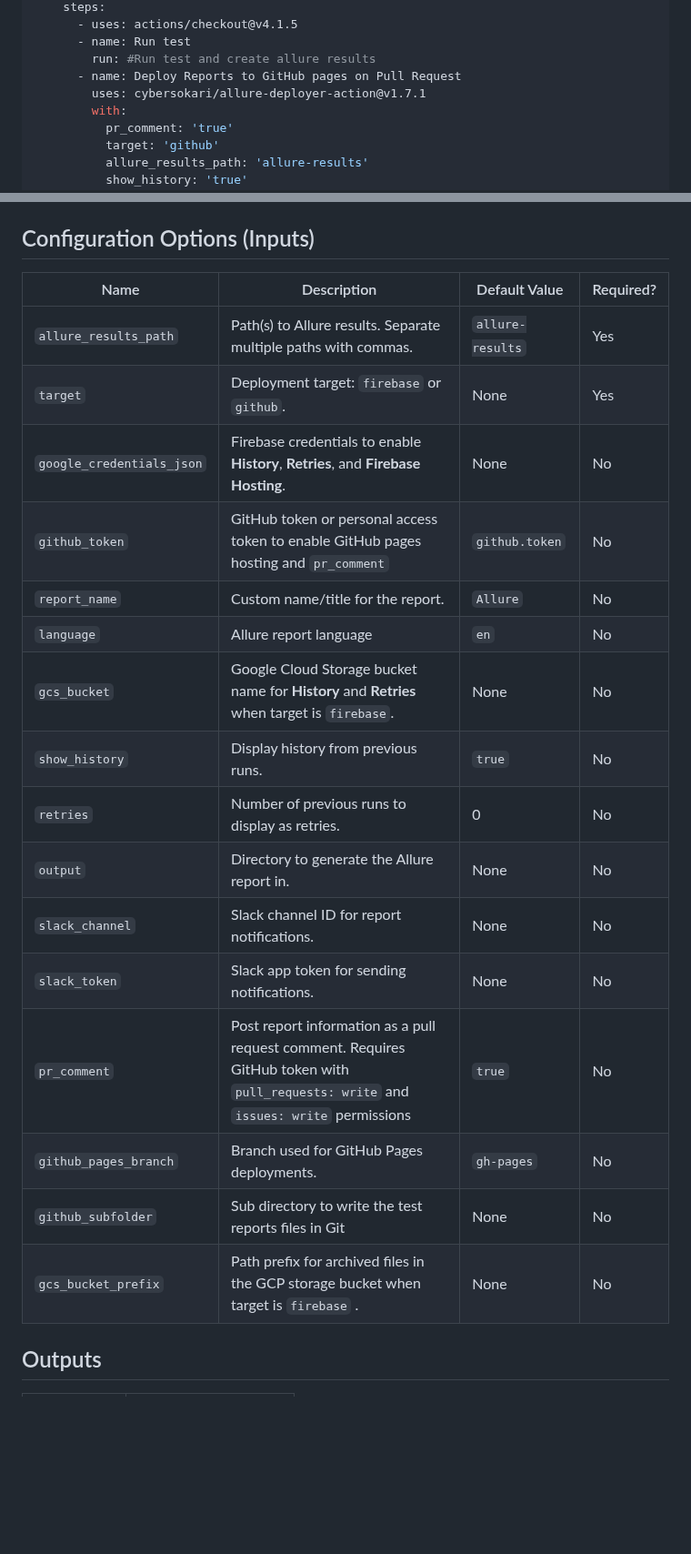
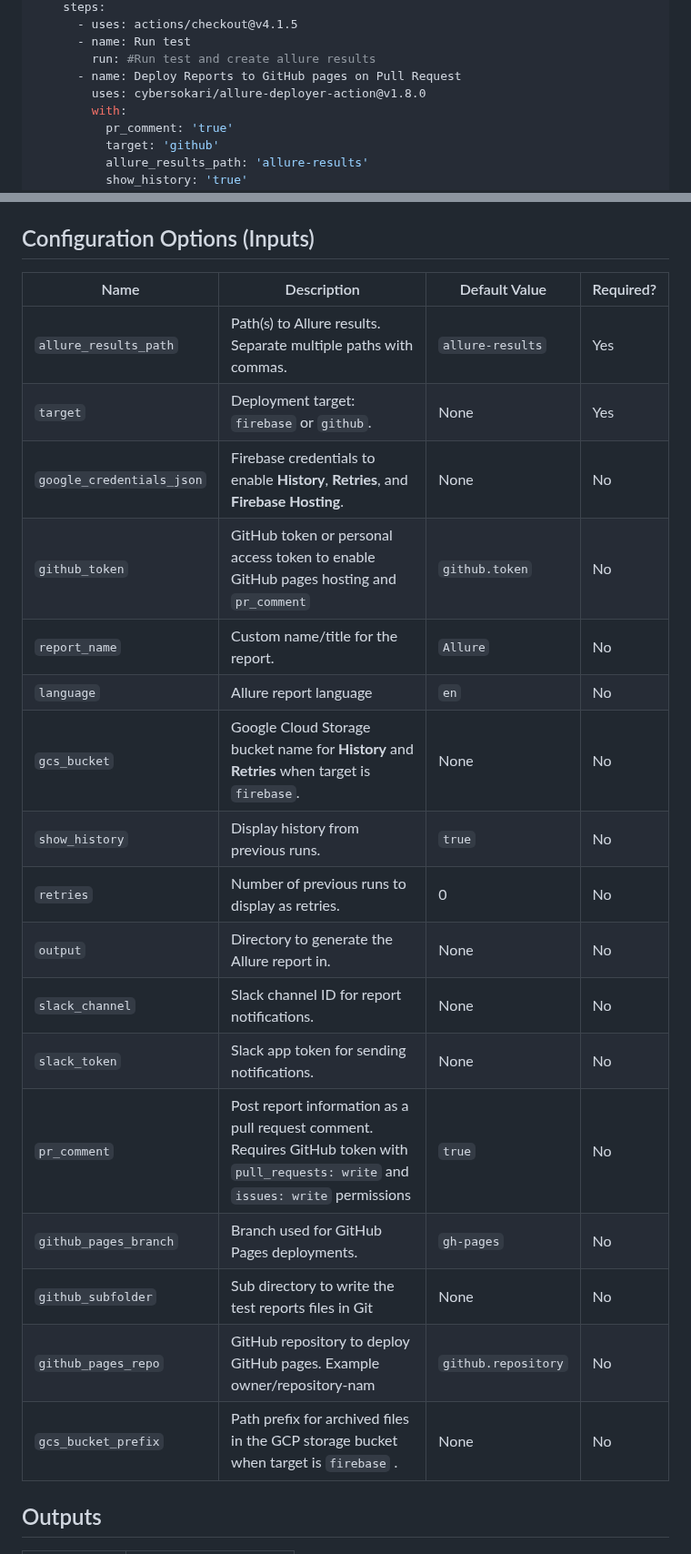
Before and after one commit to deivydasp/allure-deployer-action, a Markdown page: README.md, 2 parts joined by grey strips. Shown at 91% size. Rendered like a GitHub page; blank space fills up the shorter version.

```diff
--- a/README.md
+++ b/README.md
@@ -81,7 +81,7 @@ jobs:
       - name: Run test
         run: #Run test and create allure results
       - name: Deploy Reports to GitHub pages on Pull Request
-        uses: cybersokari/allure-deployer-action@v1.7.1
+        uses: cybersokari/allure-deployer-action@v1.8.0
         with:
           pr_comment: 'true'
           target: 'github'
@@ -149,24 +174,25 @@ jobs:
 
 ## Configuration Options (Inputs)
 
-| Name                      | Description                                                                                                                          | Default Value    | Required? |
-|---------------------------|--------------------------------------------------------------------------------------------------------------------------------------|------------------|-----------|
-| `allure_results_path`     | Path(s) to Allure results. Separate multiple paths with commas.                                                                      | `allure-results` | Yes       |
-| `target`                  | Deployment target: `firebase` or `github`.                                                                                           | None             | Yes       |
-| `google_credentials_json` | Firebase credentials to enable **History**, **Retries**, and **Firebase Hosting**.                                                   | None             | No        |
-| `github_token`            | GitHub token or personal access token to enable GitHub pages hosting and `pr_comment`                                                | `github.token`   | No        |
-| `report_name`             | Custom name/title for the report.                                                                                                    | `Allure`         | No        |
-| `language`                | Allure report language                                                                                                               | `en`             | No        |
-| `gcs_bucket`              | Google Cloud Storage bucket name for **History** and **Retries** when target is `firebase`.                                          | None             | No        |
-| `show_history`            | Display history from previous runs.                                                                                                  | `true`           | No        |
-| `retries`                 | Number of previous runs to display as retries.                                                                                       | 0                | No        |
-| `output`                  | Directory to generate the Allure report in.                                                                                          | None             | No        |
-| `slack_channel`           | Slack channel ID for report notifications.                                                                                           | None             | No        |
-| `slack_token`             | Slack app token for sending notifications.                                                                                           | None             | No        |
-| `pr_comment`              | Post report information as a pull request comment. Requires GitHub token with `pull_requests: write` and `issues: write` permissions | `true`           | No        |
-| `github_pages_branch`     | Branch used for GitHub Pages deployments.                                                                                            | `gh-pages`       | No        |
-| `github_subfolder`        | Sub directory to write the test reports files in Git                                                                                 | None             | No        |
-| `gcs_bucket_prefix`       | Path prefix for archived files in the GCP storage bucket when target is `firebase` .                                                 | None             | No        |
+| Name                      | Description                                                                                                                          | Default Value       | Required? |
+|---------------------------|--------------------------------------------------------------------------------------------------------------------------------------|---------------------|-----------|
+| `allure_results_path`     | Path(s) to Allure results. Separate multiple paths with commas.                                                                      | `allure-results`    | Yes       |
+| `target`                  | Deployment target: `firebase` or `github`.                                                                                           | None                | Yes       |
+| `google_credentials_json` | Firebase credentials to enable **History**, **Retries**, and **Firebase Hosting**.                                                   | None                | No        |
+| `github_token`            | GitHub token or personal access token to enable GitHub pages hosting and `pr_comment`                                                | `github.token`      | No        |
+| `report_name`             | Custom name/title for the report.                                                                                                    | `Allure`            | No        |
+| `language`                | Allure report language                                                                                                               | `en`                | No        |
+| `gcs_bucket`              | Google Cloud Storage bucket name for **History** and **Retries** when target is `firebase`.                                          | None                | No        |
+| `show_history`            | Display history from previous runs.                                                                                                  | `true`              | No        |
+| `retries`                 | Number of previous runs to display as retries.                                                                                       | 0                   | No        |
+| `output`                  | Directory to generate the Allure report in.                                                                                          | None                | No        |
+| `slack_channel`           | Slack channel ID for report notifications.                                                                                           | None                | No        |
+| `slack_token`             | Slack app token for sending notifications.                                                                                           | None                | No        |
+| `pr_comment`              | Post report information as a pull request comment. Requires GitHub token with `pull_requests: write` and `issues: write` permissions | `true`              | No        |
+| `github_pages_branch`     | Branch used for GitHub Pages deployments.                                                                                            | `gh-pages`          | No        |
+| `github_subfolder`        | Sub directory to write the test reports files in Git                                                                                 | None                | No        |
+| `github_pages_repo`       | GitHub repository to deploy GitHub pages. Example owner/repository-nam                                                               | `github.repository` | No        |
+| `gcs_bucket_prefix`       | Path prefix for archived files in the GCP storage bucket when target is `firebase` .                                                 | None                | No        |
 
 
 
```
Also changed, not shown: other parts of README.md (+29 -4 lines).
